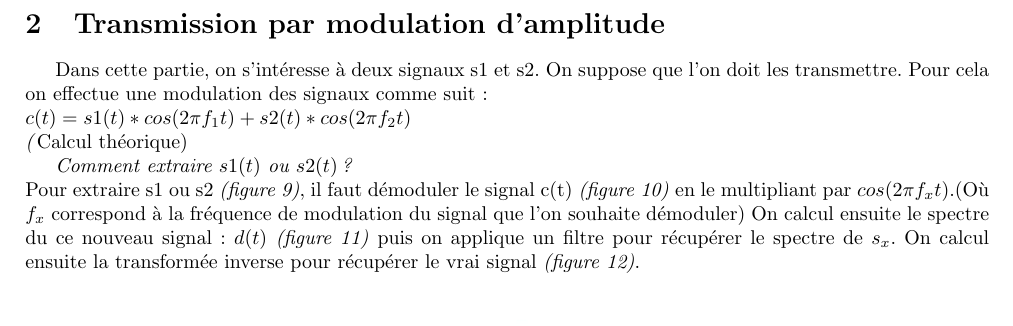
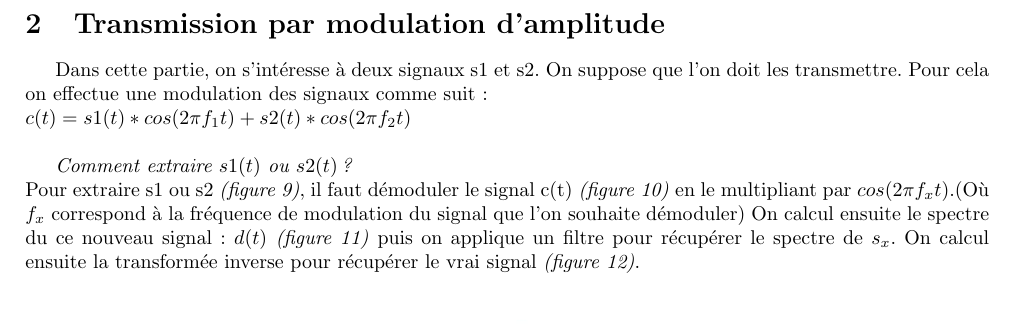
Before and after one commit to jeromehue/3IF_TP_TSI, a LaTeX document (CR.tex): part of page 5 of 12, cut so that both start at the same text. Compiled offline with pdfLaTeX.

Commit message:
Update CR.tex

```diff
--- a/CR.tex
+++ b/CR.tex
@@ -91,10 +91,9 @@ Fonction ;\\
 \section{Transmission par modulation d'amplitude}
 Dans cette partie, on s'intéresse à deux signaux s1 et s2. On suppose que l'on doit les transmettre. Pour cela on effectue une modulation des signaux comme suit :\\
 $c(t) = s1(t)*cos(2 \pi f_1 t)+ s2(t)*cos(2 \pi f_2 t)$\\
-\textit(Calcul théorique)
 
 \textit{Comment extraire $s1(t)$ ou $s2(t)$ ?}\\
-Pour extraire s1 ou s2 \textit{(figure~\ref{s1s2})}, il faut démoduler le signal c(t) \textit{(figure~\ref{c})} en le multipliant par $cos(2 \pi f_x t)$.(Où $f_x$ correspond à la fréquence de modulation du signal que l'on souhaite démoduler) On calcul ensuite le spectre du ce nouveau signal : $d(t)$ \textit{(figure~\ref{d})} puis on applique un filtre pour récupérer le spectre de $s_x$. On calcul ensuite la transformée inverse pour récupérer le vrai signal \textit{(figure~\ref{s1demod})}.
+Pour extraire s1 ou s2 \textit{(figure \ref{s1s2})}, il faut démoduler le signal c(t) \textit{(figure~\ref{c})} en le multipliant par $cos(2 \pi f_x t)$.(Où $f_x$ correspond à la fréquence de modulation du signal que l'on souhaite démoduler) On calcul ensuite le spectre du ce nouveau signal : $d(t)$ \textit{(figure~\ref{d})} puis on applique un filtre pour récupérer le spectre de $s_x$. On calcul ensuite la transformée inverse pour récupérer le vrai signal \textit{(figure~\ref{s1demod})}.
 
 \begin{figure}[h]
 \begin{center}
```
